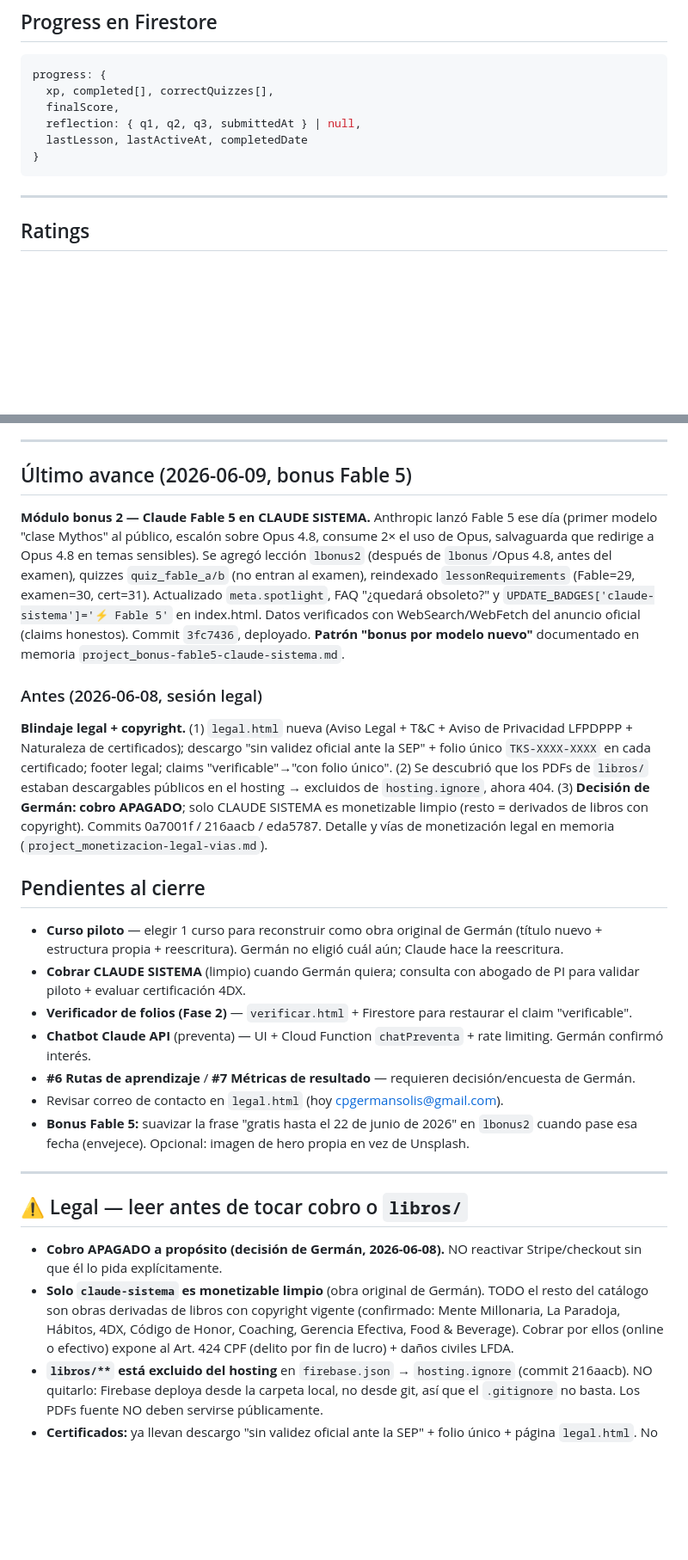
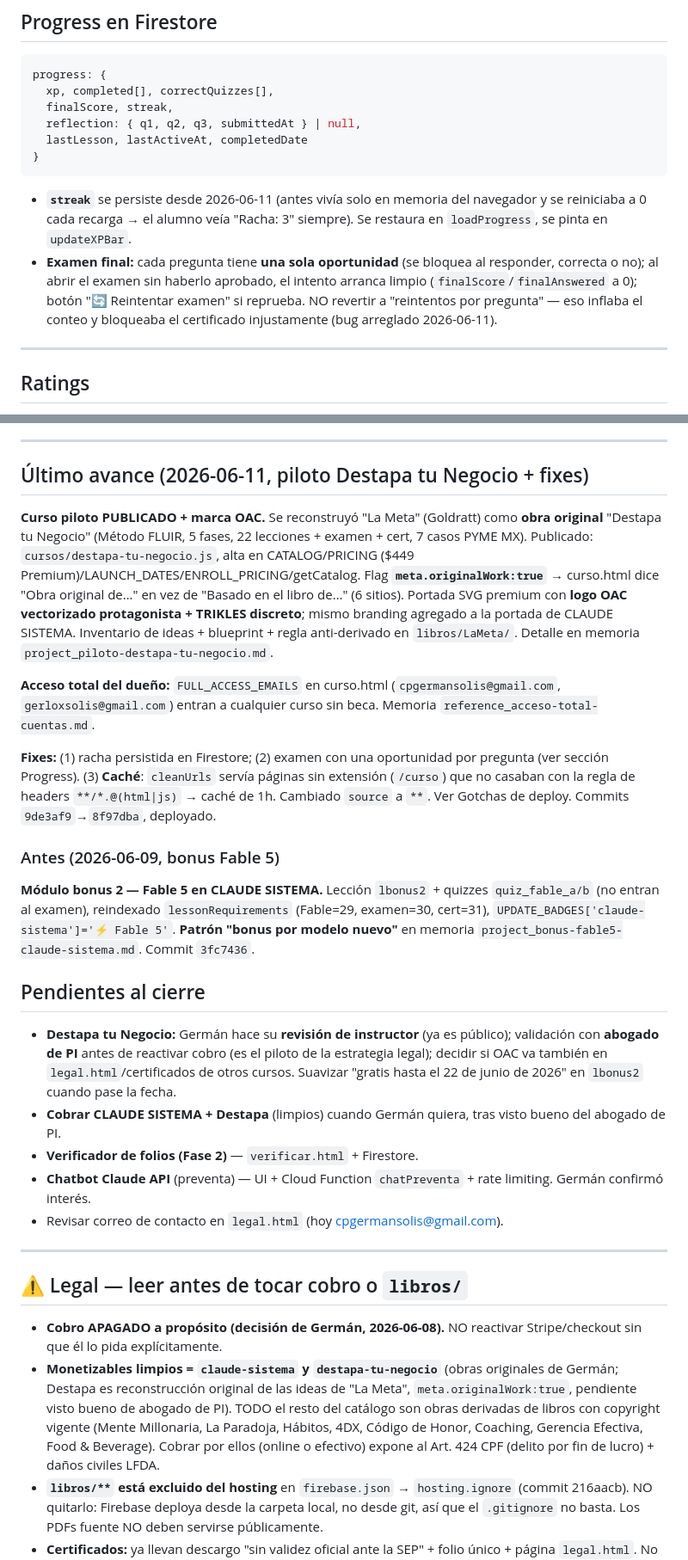
Before and after one commit to cpgermansolis-maker/curso-4dx, a Markdown page: CLAUDE.md, 2 parts joined by grey strips. Shown at 86% size. Drawn GitHub-style; blank space fills up the shorter version.

Commit message:
docs(cierre): estado al 2026-06-11 - Destapa tu Negocio publicado, esquema progress con streak, examen una-oportunidad, segundo curso monetizable limpio; pendientes actualizados

````diff
--- a/CLAUDE.md
+++ b/CLAUDE.md
@@ -118,11 +118,14 @@ Data-driven, aplicables a cualquier curso:
 ```js
 progress: {
   xp, completed[], correctQuizzes[],
-  finalScore,
+  finalScore, streak,
   reflection: { q1, q2, q3, submittedAt } | null,
   lastLesson, lastActiveAt, completedDate
 }
 ```
+
+- **`streak`** se persiste desde 2026-06-11 (antes vivía solo en memoria del navegador y se reiniciaba a 0 cada recarga → el alumno veía "Racha: 3" siempre). Se restaura en `loadProgress`, se pinta en `updateXPBar`.
+- **Examen final:** cada pregunta tiene **una sola oportunidad** (se bloquea al responder, correcta o no); al abrir el examen sin haberlo aprobado, el intento arranca limpio (`finalScore`/`finalAnswered` a 0); botón "🔄 Reintentar examen" si reprueba. NO revertir a "reintentos por pregunta" — eso inflaba el conteo y bloqueaba el certificado injustamente (bug arreglado 2026-06-11).
 
 ---
 
@@ -153,30 +156,32 @@ npx firebase-tools deploy --only hosting
 
 ---
 
-## Último avance (2026-06-09, bonus Fable 5)
+## Último avance (2026-06-11, piloto Destapa tu Negocio + fixes)
 
-**Módulo bonus 2 — Claude Fable 5 en CLAUDE SISTEMA.** Anthropic lanzó Fable 5 ese día (primer modelo "clase Mythos" al público, escalón sobre Opus 4.8, consume 2× el uso de Opus, salvaguarda que redirige a Opus 4.8 en temas sensibles). Se agregó lección `lbonus2` (después de `lbonus`/Opus 4.8, antes del examen), quizzes `quiz_fable_a/b` (no entran al examen), reindexado `lessonRequirements` (Fable=29, examen=30, cert=31). Actualizado `meta.spotlight`, FAQ "¿quedará obsoleto?" y `UPDATE_BADGES['claude-sistema']='⚡ Fable 5'` en index.html. Datos verificados con WebSearch/WebFetch del anuncio oficial (claims honestos). Commit `3fc7436`, deployado. **Patrón "bonus por modelo nuevo"** documentado en memoria `project_bonus-fable5-claude-sistema.md`.
+**Curso piloto PUBLICADO + marca OAC.** Se reconstruyó "La Meta" (Goldratt) como **obra original** "Destapa tu Negocio" (Método FLUIR, 5 fases, 22 lecciones + examen + cert, 7 casos PYME MX). Publicado: `cursos/destapa-tu-negocio.js`, alta en CATALOG/PRICING ($449 Premium)/LAUNCH_DATES/ENROLL_PRICING/getCatalog. Flag **`meta.originalWork:true`** → curso.html dice "Obra original de…" en vez de "Basado en el libro de…" (6 sitios). Portada SVG premium con **logo OAC vectorizado protagonista + TRIKLES discreto**; mismo branding agregado a la portada de CLAUDE SISTEMA. Inventario de ideas + blueprint + regla anti-derivado en `libros/LaMeta/`. Detalle en memoria `project_piloto-destapa-tu-negocio.md`.
 
-### Antes (2026-06-08, sesión legal)
+**Acceso total del dueño:** `FULL_ACCESS_EMAILS` en curso.html (`cpgermansolis@gmail.com`, `gerloxsolis@gmail.com`) entran a cualquier curso sin beca. Memoria `reference_acceso-total-cuentas.md`.
 
-**Blindaje legal + copyright.** (1) `legal.html` nueva (Aviso Legal + T&C + Aviso de Privacidad LFPDPPP + Naturaleza de certificados); descargo "sin validez oficial ante la SEP" + folio único `TKS-XXXX-XXXX` en cada certificado; footer legal; claims "verificable"→"con folio único". (2) Se descubrió que los PDFs de `libros/` estaban descargables públicos en el hosting → excluidos de `hosting.ignore`, ahora 404. (3) **Decisión de Germán: cobro APAGADO**; solo CLAUDE SISTEMA es monetizable limpio (resto = derivados de libros con copyright). Commits 0a7001f / 216aacb / eda5787. Detalle y vías de monetización legal en memoria (`project_monetizacion-legal-vias.md`).
+**Fixes:** (1) racha persistida en Firestore; (2) examen con una oportunidad por pregunta (ver sección Progress). (3) **Caché**: `cleanUrls` servía páginas sin extensión (`/curso`) que no casaban con la regla de headers `**/*.@(html|js)` → caché de 1h. Cambiado `source` a `**`. Ver Gotchas de deploy. Commits `9de3af9`→`8f97dba`, deployado.
+
+### Antes (2026-06-09, bonus Fable 5)
+
+**Módulo bonus 2 — Fable 5 en CLAUDE SISTEMA.** Lección `lbonus2` + quizzes `quiz_fable_a/b` (no entran al examen), reindexado `lessonRequirements` (Fable=29, examen=30, cert=31), `UPDATE_BADGES['claude-sistema']='⚡ Fable 5'`. **Patrón "bonus por modelo nuevo"** en memoria `project_bonus-fable5-claude-sistema.md`. Commit `3fc7436`.
 
 ## Pendientes al cierre
 
-- **Curso piloto** — elegir 1 curso para reconstruir como obra original de Germán (título nuevo + estructura propia + reescritura). Germán no eligió cuál aún; Claude hace la reescritura.
-- **Cobrar CLAUDE SISTEMA** (limpio) cuando Germán quiera; consulta con abogado de PI para validar piloto + evaluar certificación 4DX.
-- **Verificador de folios (Fase 2)** — `verificar.html` + Firestore para restaurar el claim "verificable".
+- **Destapa tu Negocio:** Germán hace su **revisión de instructor** (ya es público); validación con **abogado de PI** antes de reactivar cobro (es el piloto de la estrategia legal); decidir si OAC va también en `legal.html`/certificados de otros cursos. Suavizar "gratis hasta el 22 de junio de 2026" en `lbonus2` cuando pase la fecha.
+- **Cobrar CLAUDE SISTEMA + Destapa** (limpios) cuando Germán quiera, tras visto bueno del abogado de PI.
+- **Verificador de folios (Fase 2)** — `verificar.html` + Firestore.
 - **Chatbot Claude API** (preventa) — UI + Cloud Function `chatPreventa` + rate limiting. Germán confirmó interés.
-- **#6 Rutas de aprendizaje** / **#7 Métricas de resultado** — requieren decisión/encuesta de Germán.
 - Revisar correo de contacto en `legal.html` (hoy cpgermansolis@gmail.com).
-- **Bonus Fable 5:** suavizar la frase "gratis hasta el 22 de junio de 2026" en `lbonus2` cuando pase esa fecha (envejece). Opcional: imagen de hero propia en vez de Unsplash.
 
 ---
 
 ## ⚠️ Legal — leer antes de tocar cobro o `libros/`
 
 - **Cobro APAGADO a propósito (decisión de Germán, 2026-06-08).** NO reactivar Stripe/checkout sin que él lo pida explícitamente.
-- **Solo `claude-sistema` es monetizable limpio** (obra original de Germán). TODO el resto del catálogo son obras derivadas de libros con copyright vigente (confirmado: Mente Millonaria, La Paradoja, Hábitos, 4DX, Código de Honor, Coaching, Gerencia Efectiva, Food & Beverage). Cobrar por ellos (online o efectivo) expone al Art. 424 CPF (delito por fin de lucro) + daños civiles LFDA.
+- **Monetizables limpios = `claude-sistema` y `destapa-tu-negocio`** (obras originales de Germán; Destapa es reconstrucción original de las ideas de "La Meta", `meta.originalWork:true`, pendiente visto bueno de abogado de PI). TODO el resto del catálogo son obras derivadas de libros con copyright vigente (Mente Millonaria, La Paradoja, Hábitos, 4DX, Código de Honor, Coaching, Gerencia Efectiva, Food & Beverage). Cobrar por ellos (online o efectivo) expone al Art. 424 CPF (delito por fin de lucro) + daños civiles LFDA.
 - **`libros/**` está excluido del hosting** en `firebase.json` → `hosting.ignore` (commit 216aacb). NO quitarlo: Firebase deploya desde la carpeta local, no desde git, así que el `.gitignore` no basta. Los PDFs fuente NO deben servirse públicamente.
 - **Certificados:** ya llevan descargo "sin validez oficial ante la SEP" + folio único + página `legal.html`. No quitar el descargo.
 - Detalle completo en memoria: `project_postura-legal-cobro.md` y `project_blindaje-legal-certificados.md`.
````
